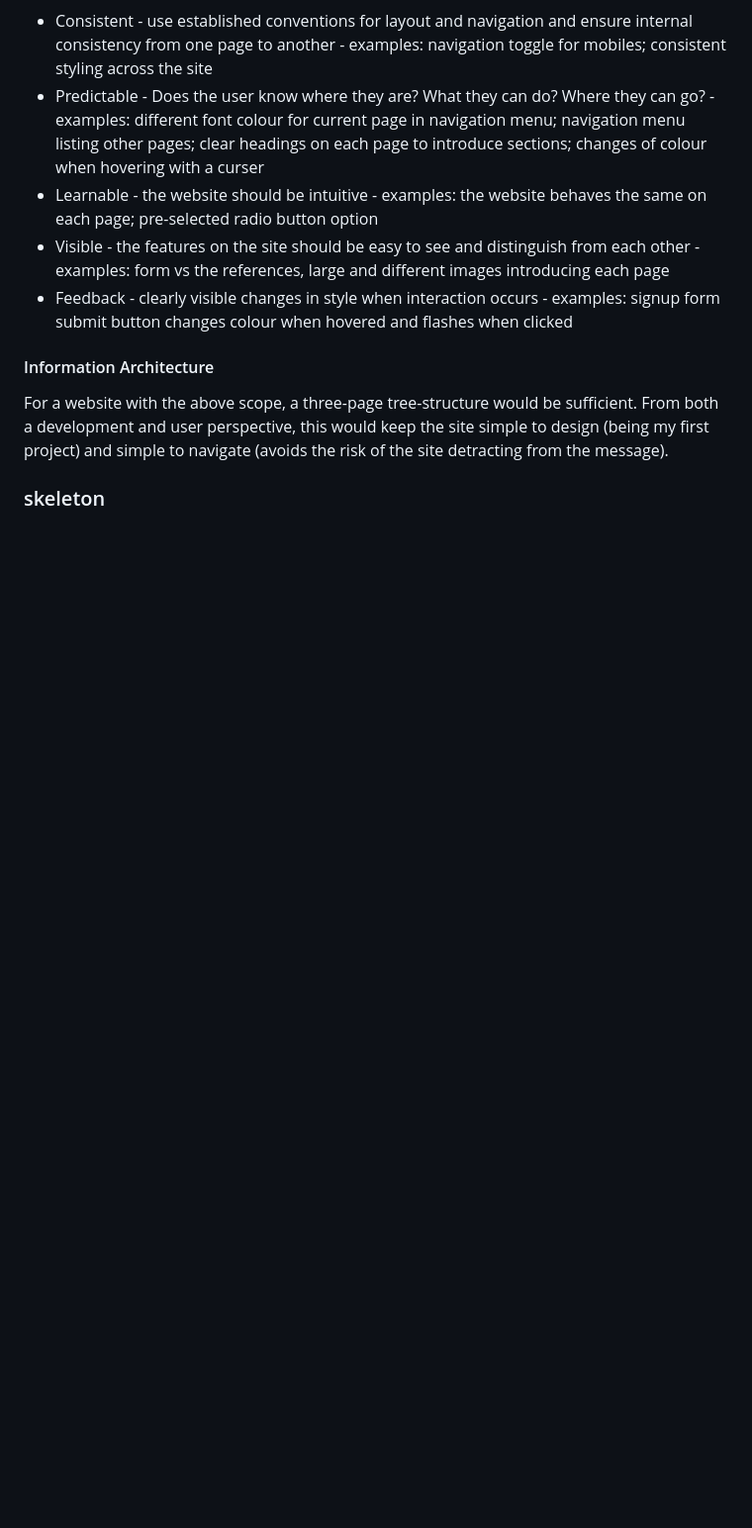
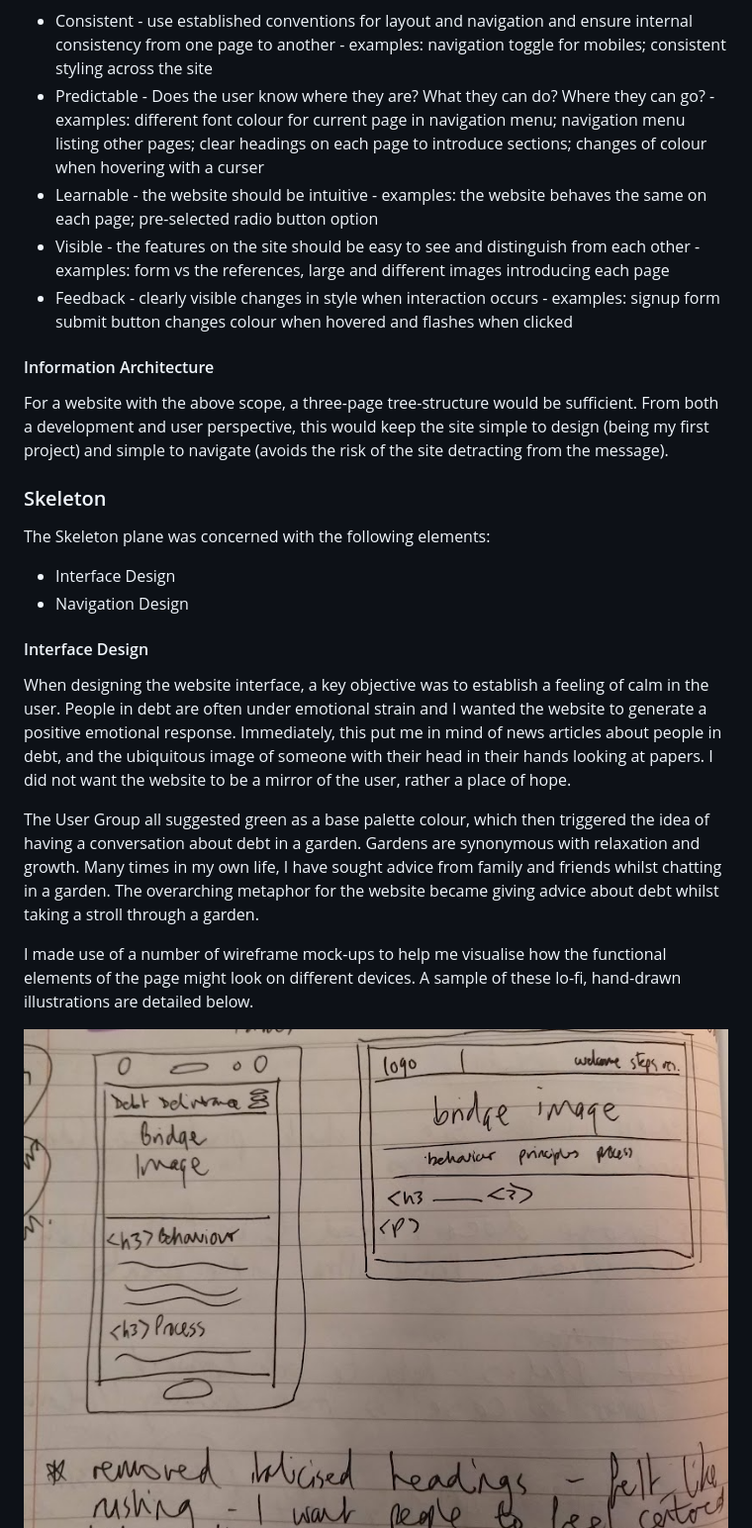
Before and after one commit to Duffew/debt-deliverance, a Markdown page: README.md, the part around the change printed below. Shown: that part at 99% size. Rendered like a GitHub page; pictures changed too: assets/screenshots/wf_steps.png (added); blank space fills up the shorter version.

```diff
--- a/README.md
+++ b/README.md
@@ -214,4 +214,17 @@ When designing features for the site, I kept the following concerns in mind. Int
 #### Information Architecture
 For a website with the above scope, a three-page tree-structure would be sufficient. From both a development and user perspective, this would keep the site simple to design (being my first project) and simple to navigate (avoids the risk of the site detracting from the message).
 
-### skeleton
+### Skeleton
+The Skeleton plane was concerned with the following elements:
++ Interface Design
++ Navigation Design
+
+#### Interface Design
+When designing the website interface, a key objective was to establish a feeling of calm in the user. People in debt are often under emotional strain and I wanted the website to generate a positive emotional response. Immediately, this put me in mind of news articles about people in debt, and the ubiquitous image of someone with their head in their hands looking at papers. I did not want the website to be a mirror of the user, rather a place of hope.
+
+The User Group all suggested green as a base palette colour, which then triggered the idea of having a conversation about debt in a garden. Gardens are synonymous with relaxation and growth. Many times in my own life, I have sought advice from family and friends whilst chatting in a garden. The overarching metaphor for the website became giving advice about debt whilst taking a stroll through a garden.
+
+I made use of a number of wireframe mock-ups to help me visualise how the functional elements of the page might look on different devices. A sample of these lo-fi, hand-drawn illustrations are detailed below.
+
+<img src="assets/screenshots/wf_steps.png" alt="steps page wireframe">
+
```
Also changed, not shown: other parts of README.md (+15 -1 lines), assets/screenshots/wf_resources_laptop.png (added), assets/screenshots/wf_resources_mobile.png (added).
